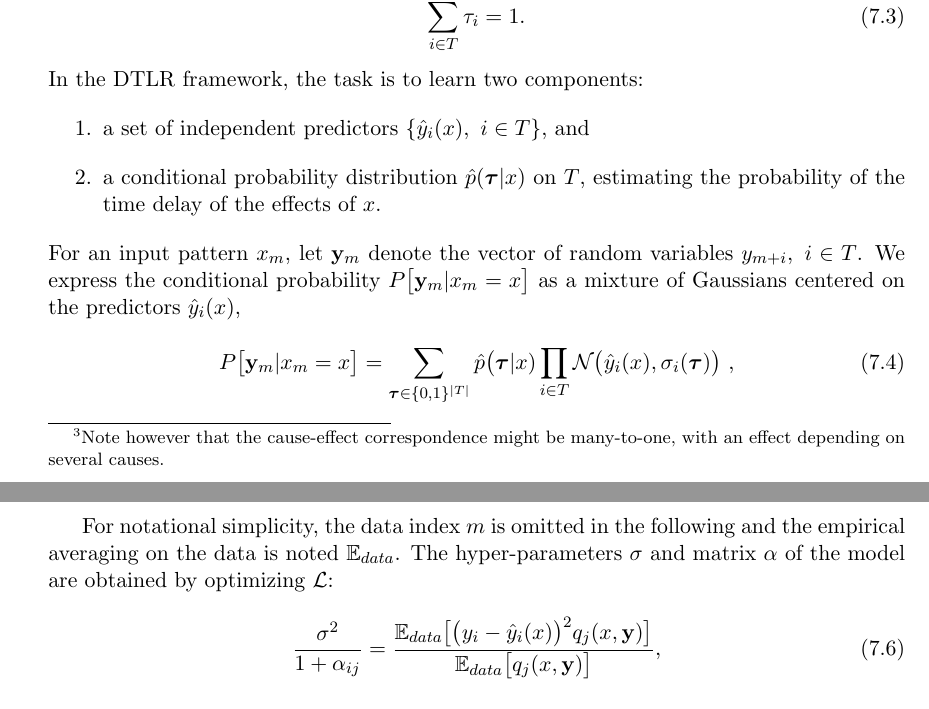
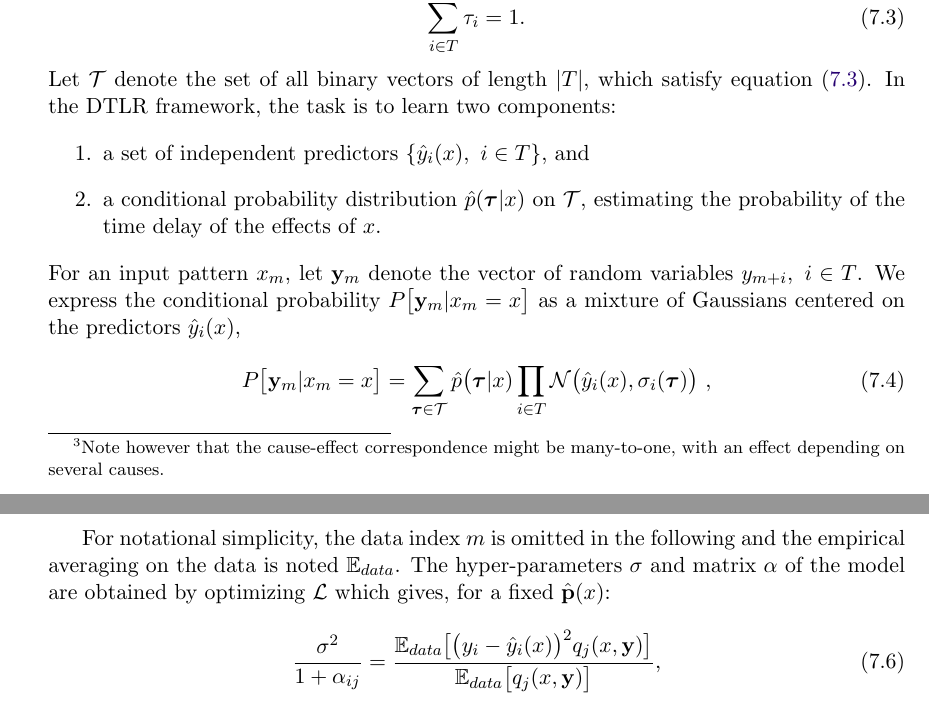
Before and after one commit to dal3006/phd-thesis, a LaTeX thesis (thesis.tex, which reads chapters/chapter_pdt.tex): two parts of pages 114 and 116 of 177, joined at a grey line, cut so that both start at the same text. Compiled offline with pdfLaTeX.

Commit message:
Draft Ready for Review

```diff
--- a/chapters/chapter_pdt.tex
+++ b/chapters/chapter_pdt.tex
@@ -245,11 +245,13 @@ causes.}
 \sum_{i \in T} \tau_i = 1.
 \end{equation}
 %
-In the \XX \ framework, the task is to learn two components:
+%$\mathcal{T} = \{\boldsymbol{\tau}: \boldsymbol{\tau} \in \{0,1\}^{\rvert T \rvert}, \ \sum_{i \in T} \tau_i = 1 \}$
+Let $\mathcal{T}$ denote the set of all binary vectors of length $\rvert T \rvert$, which satisfy
+\cref{eq:cs1}. In the \XX \ framework, the task is to learn two components:
 \begin{enumerate}
   \item a set of independent predictors $\{\hat y_i(x),\ i \in T\}$, and
-  \item a conditional probability distribution $\hat p(\boldsymbol{\tau} \rvert x)$ on $T$,
-        estimating the probability of the time delay of the effects of $x$.
+  \item a conditional probability distribution $\hat p(\boldsymbol{\tau} \rvert x)$ on
+        $\mathcal{T}$, estimating the probability of the time delay of the effects of $x$.
 \end{enumerate}
 %
 For an input pattern $x_m$, let ${\bf y}_m$ denote the vector of random variables
@@ -258,7 +260,7 @@ as a mixture of Gaussians centered on the predictors $\hat y_i(x)$,
 %
 \begin{equation}\label{eq:py}
   P\bigl[{\bf y}_{m}\vert x_m=x\bigr] =
-  \sum_{\boldsymbol{\tau}\in \{0,1\}^{\rvert T \rvert}} \hat p\bigl(\boldsymbol{\tau}\vert x)
+  \sum_{\boldsymbol{\tau}\in \mathcal{T}} \hat p\bigl(\boldsymbol{\tau}\vert x)
   \prod_{i\in T} {\cal N}\bigl(\hat y_i(x),\sigma_i(\boldsymbol{\tau})\bigr) \ ,
 \end{equation}
 %
@@ -315,7 +317,8 @@ the likelihood.
 
 For notational simplicity, the data index $m$ is omitted in the following and the empirical
 averaging on the data is noted ${\mathbb E}_{data}$. The hyper-parameters $\sigma$ and matrix
-$\alpha$ of the model are obtained by optimizing  ${\cal L}$:
+$\alpha$ of the model are obtained by optimizing ${\cal L}$ which gives, for a fixed
+$\hat{\mathbf{p}}(x)$:
 %
 \begin{equation}\label{eq:var}
   \frac{\sigma^2}{1+\alpha_{ij}} =
```
